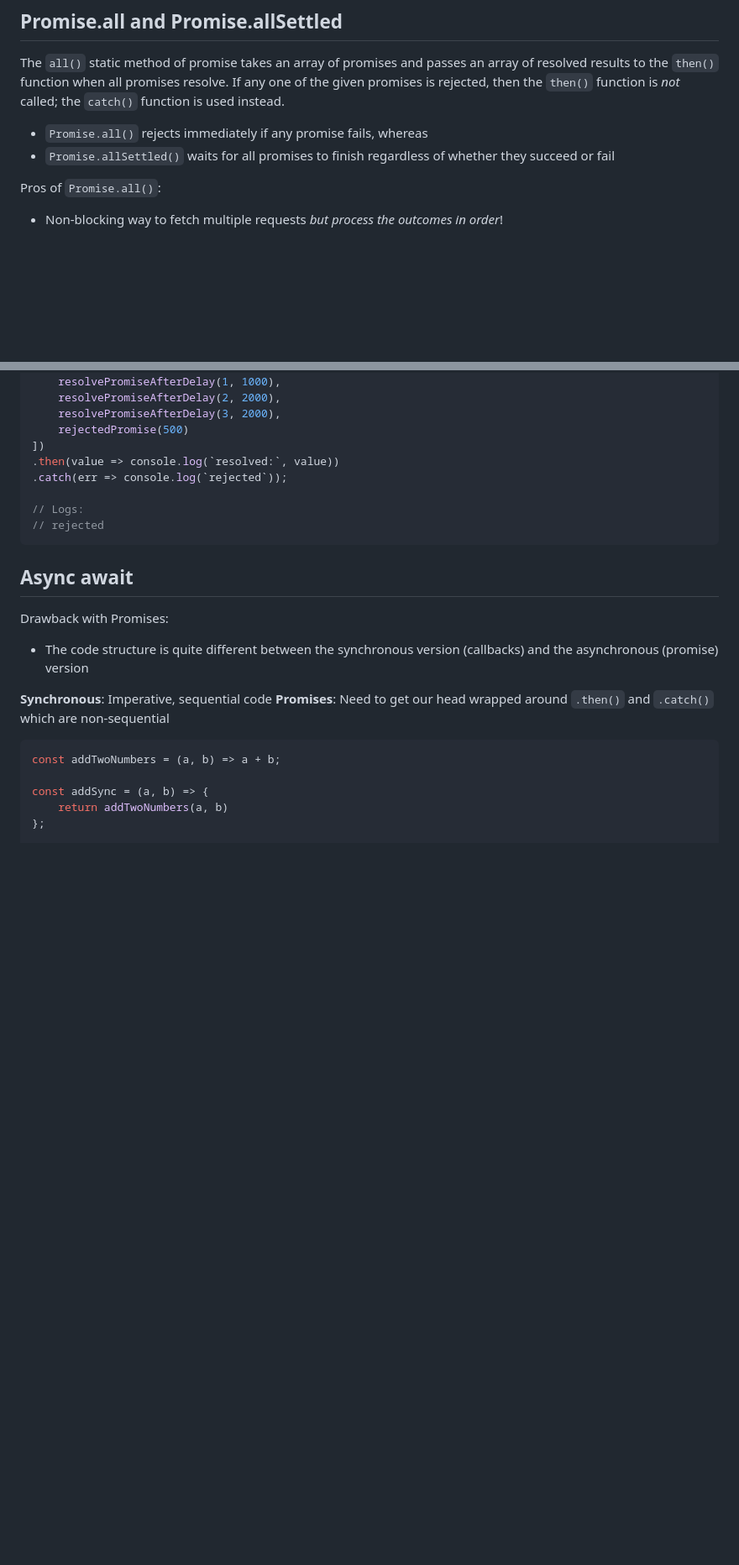
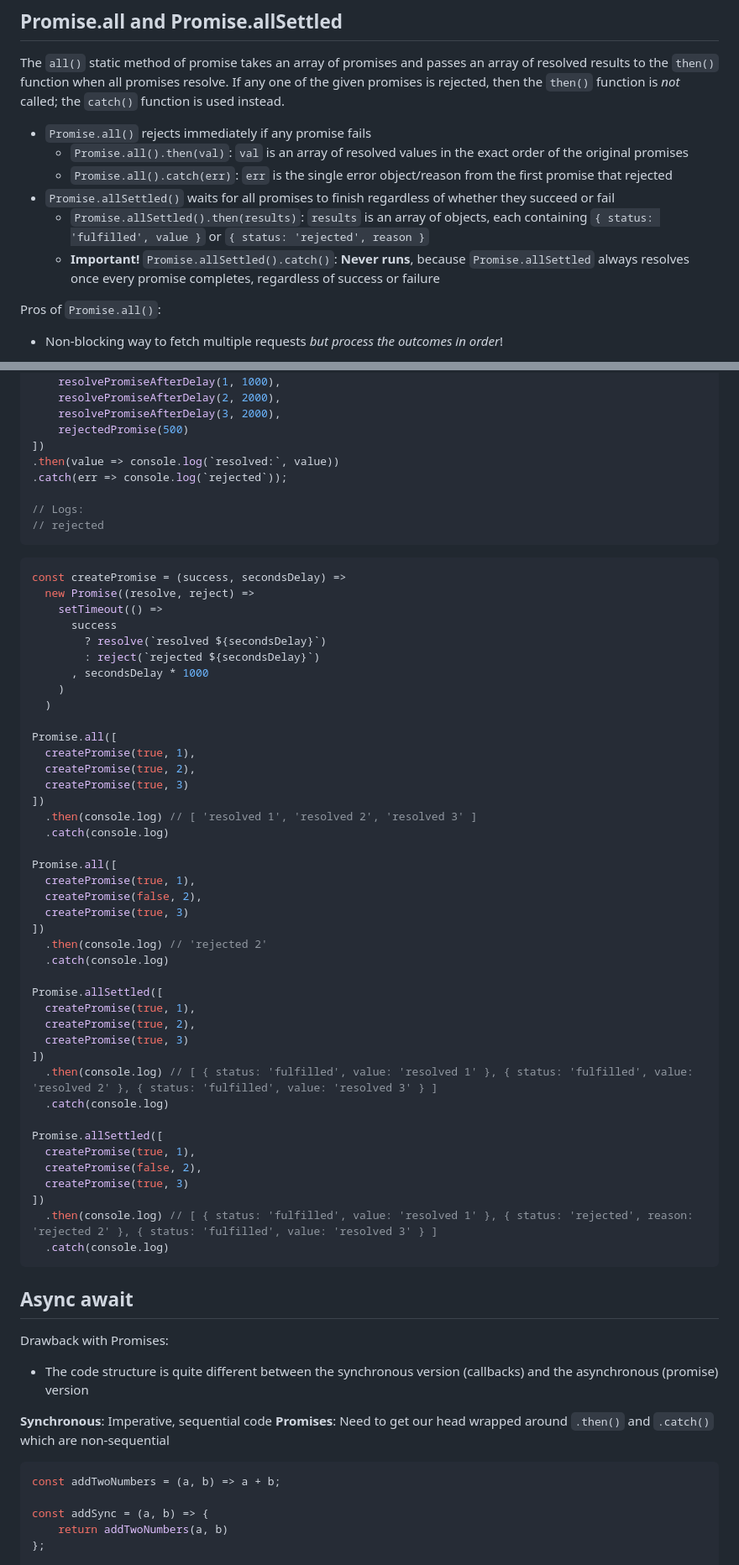
Before and after one commit to pushkar100/notes-javascript, a Markdown page: 8-promises-async-await-and-fetch.md, 2 parts joined by grey strips. Shown at 84% size. GitHub-like rendering; blank space fills up the shorter version.

````diff
--- a/8-promises-async-await-and-fetch.md
+++ b/8-promises-async-await-and-fetch.md
@@ -400,8 +400,12 @@ Promise.any([
 ## Promise.all and Promise.allSettled
 The `all()` static method of promise takes an array of promises and passes an array of resolved results to the `then()` function when all promises resolve. If any one of the given promises is rejected, then the `then()` function is *not* called; the `catch()` function is used instead.
 
-* `Promise.all()` rejects immediately if any promise fails, whereas
+* `Promise.all()` rejects immediately if any promise fails
+  * `Promise.all().then(val)`: `val` is an array of resolved values in the exact order of the original promises
+  * `Promise.all().catch(err)`: `err` is the single error object/reason from the first promise that rejected
 * `Promise.allSettled()` waits for all promises to finish regardless of whether they succeed or fail
+  * `Promise.allSettled().then(results)`: `results` is an array of objects, each containing `{ status: 'fulfilled', value }` or `{ status: 'rejected', reason }`
+  * **Important!** `Promise.allSettled().catch()`: **Never runs**, because `Promise.allSettled` always resolves once every promise completes, regardless of success or failure
 
 Pros of `Promise.all()`:
 * Non-blocking way to fetch multiple requests *but process the outcomes in order*!
@@ -449,6 +453,50 @@ Promise.all([
 
 // Logs:
 // rejected
+```
+
+```js
+const createPromise = (success, secondsDelay) =>
+  new Promise((resolve, reject) =>
+    setTimeout(() =>
+      success
+        ? resolve(`resolved ${secondsDelay}`)
+        : reject(`rejected ${secondsDelay}`)
+      , secondsDelay * 1000
+    )
+  )
+
+Promise.all([
+  createPromise(true, 1),
+  createPromise(true, 2),
+  createPromise(true, 3)
+])
+  .then(console.log) // [ 'resolved 1', 'resolved 2', 'resolved 3' ]
+  .catch(console.log)
+
+Promise.all([
+  createPromise(true, 1),
+  createPromise(false, 2),
+  createPromise(true, 3)
+])
+  .then(console.log) // 'rejected 2'
+  .catch(console.log)
+
+Promise.allSettled([
+  createPromise(true, 1),
+  createPromise(true, 2),
+  createPromise(true, 3)
+])
+  .then(console.log) // [ { status: 'fulfilled', value: 'resolved 1' }, { status: 'fulfilled', value: 'resolved 2' }, { status: 'fulfilled', value: 'resolved 3' } ]
+  .catch(console.log)
+
+Promise.allSettled([
+  createPromise(true, 1),
+  createPromise(false, 2),
+  createPromise(true, 3)
+])
+  .then(console.log) // [ { status: 'fulfilled', value: 'resolved 1' }, { status: 'rejected', reason: 'rejected 2' }, { status: 'fulfilled', value: 'resolved 3' } ]
+  .catch(console.log)
 ```
 
 ## Async await
````
